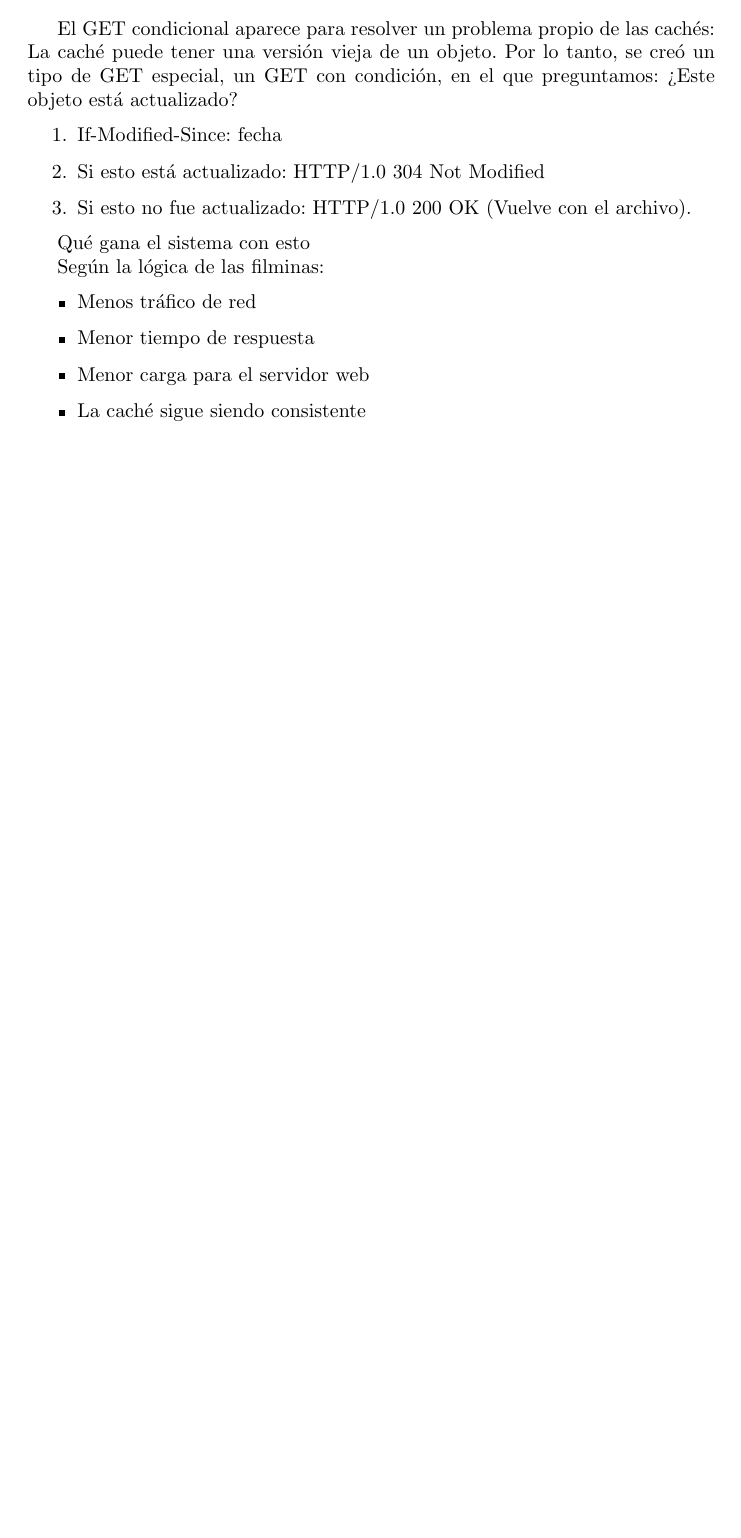
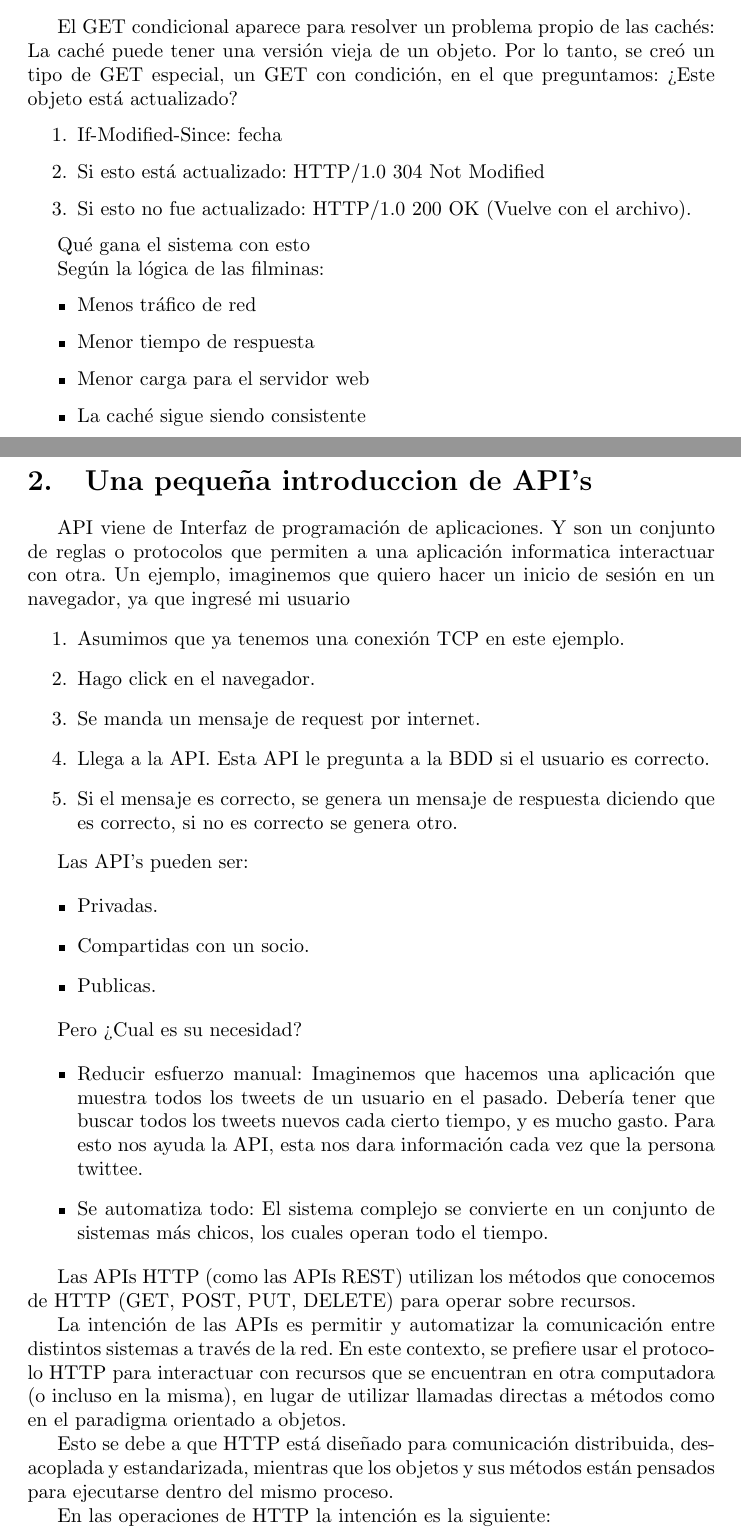
Before and after one commit to davidbytw/backend, a LaTeX document (teoria.tex): part of page 12 of 12 before the commit and two parts of pages 12 and 13 of 14 after it, the two joined at a grey line, cut so that both start at the same text, the shorter picture padded with empty space. Compiled offline with pdfLaTeX.

Commit message:
Agregada información sobre APIS

```diff
--- a/teoria.tex
+++ b/teoria.tex
@@ -392,3 +392,40 @@ Según la lógica de las filminas:
     \item La caché sigue siendo consistente
 \end{itemize}
 
+\section{Una pequeña introduccion de API's}
+
+API viene de Interfaz de programación de aplicaciones. Y son un conjunto de reglas o protocolos que permiten a una aplicación informatica
+interactuar con otra.
+Un ejemplo, imaginemos que quiero hacer un inicio de sesión en un navegador, ya que ingresé mi usuario
+\begin{enumerate}
+    \item Asumimos que ya tenemos una conexión TCP en este ejemplo.
+    \item Hago click en el navegador.
+    \item Se manda un mensaje de request por internet.
+    \item Llega a la API. Esta API le pregunta a la BDD si el usuario es correcto.
+    \item Si el mensaje es correcto, se genera un mensaje de respuesta diciendo que es correcto, si no es correcto se genera otro.
+\end{enumerate}
+
+Las API's pueden ser:
+
+\begin{itemize}
+    \item Privadas.
+    \item Compartidas con un socio.
+    \item Publicas.
+\end{itemize}
+
+Pero ¿Cual es su necesidad?
+
+\begin{itemize}
+    \item Reducir esfuerzo manual: Imaginemos que hacemos una aplicación que muestra todos los tweets de un usuario en el pasado.
+    Debería tener que buscar todos los tweets nuevos cada cierto tiempo, y es mucho gasto. Para esto nos ayuda la API, esta nos dara información cada vez que la persona twittee.
+    \item Se automatiza todo: El sistema complejo se convierte en un conjunto de sistemas más chicos, los cuales operan todo el tiempo.
+\end{itemize}
+
+Las APIs HTTP (como las APIs REST) utilizan los métodos que conocemos de HTTP (GET, POST, PUT, DELETE) para operar sobre recursos.
+
+La intención de las APIs es permitir y automatizar la comunicación entre distintos sistemas a través de la red. En este contexto, se prefiere usar el protocolo HTTP para interactuar con recursos que se encuentran en otra computadora (o incluso en la misma), en lugar de utilizar llamadas directas a métodos como en el paradigma orientado a objetos.
+
+Esto se debe a que HTTP está diseñado para comunicación distribuida, desacoplada y estandarizada, mientras que los objetos y sus métodos están pensados para ejecutarse dentro del mismo proceso.
+
+En las operaciones de HTTP la intención es la siguiente:
+\begin{itemize}
```
Also changed, not shown: teoria.tex (13 more changed lines), 5 other files.
